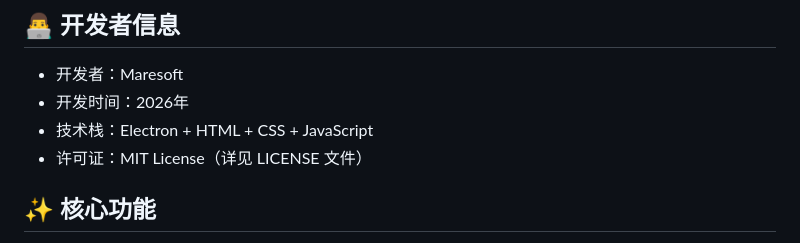
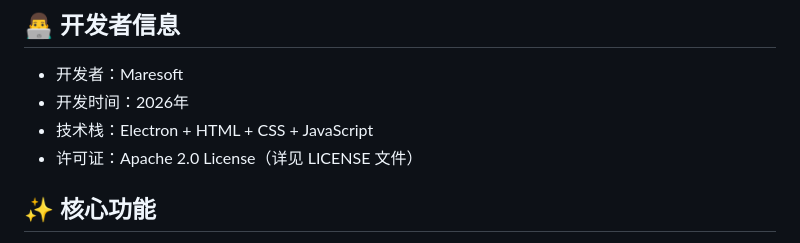
Before and after one commit to Maresoft365/pkg-hub, a Markdown page: README.md, the part around the change. Rendered like a GitHub page.

```diff
--- a/README.md
+++ b/README.md
@@ -20,7 +20,7 @@ PkgHub - 让 Windows 7 也能享受现代软件管理
 - 开发者：Maresoft
 - 开发时间：2026年
 - 技术栈：Electron + HTML + CSS + JavaScript
-- 许可证：MIT License（详见 LICENSE 文件）
+- 许可证：Apache 2.0 License（详见 LICENSE 文件）
 
 ## ✨ 核心功能
 1. **可视化搜索**：输入软件名称，一键搜索 WinGet 软件库中的资源，无需记忆命令；(一个winget install的事想记的早记住了吧doge)
```
